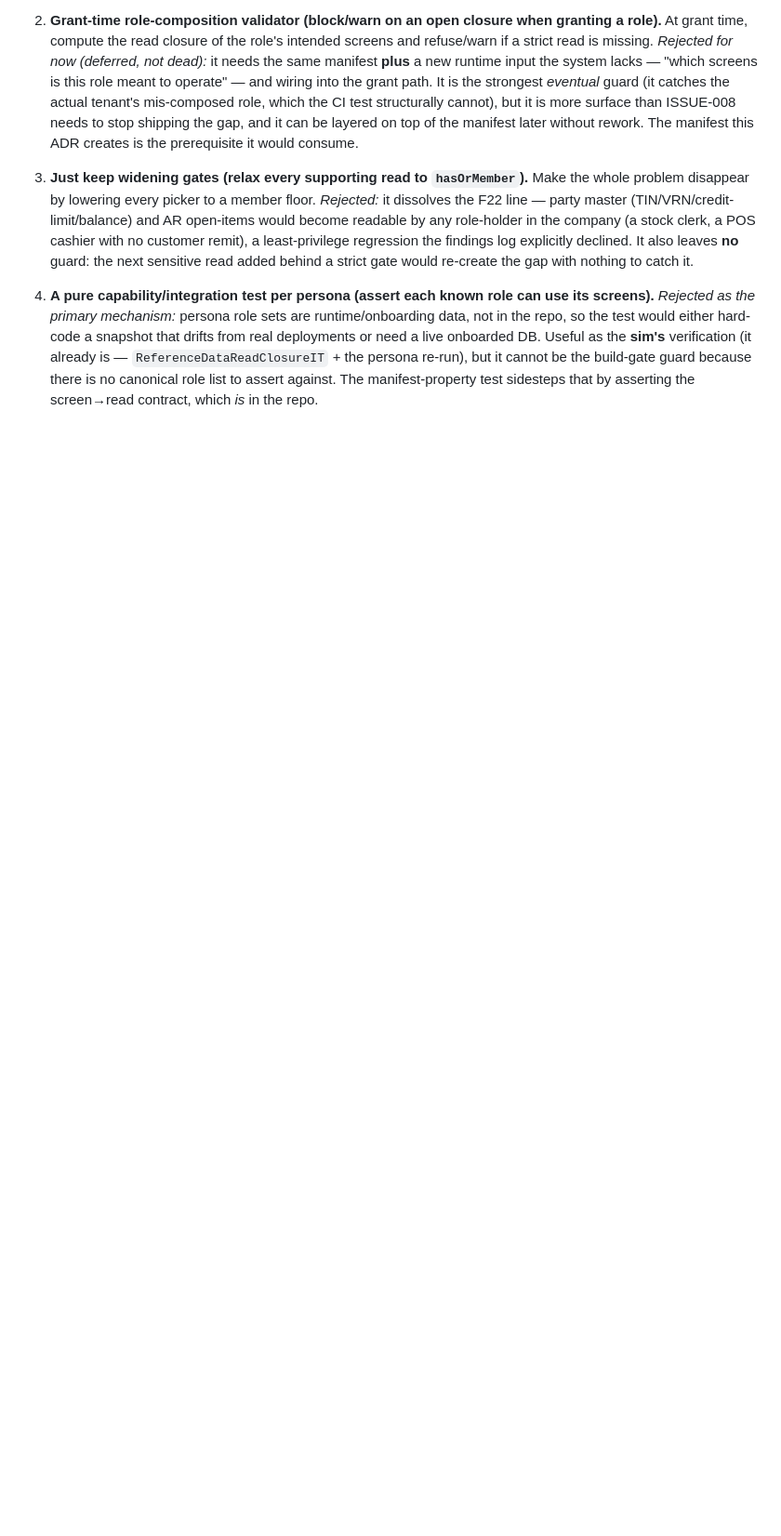
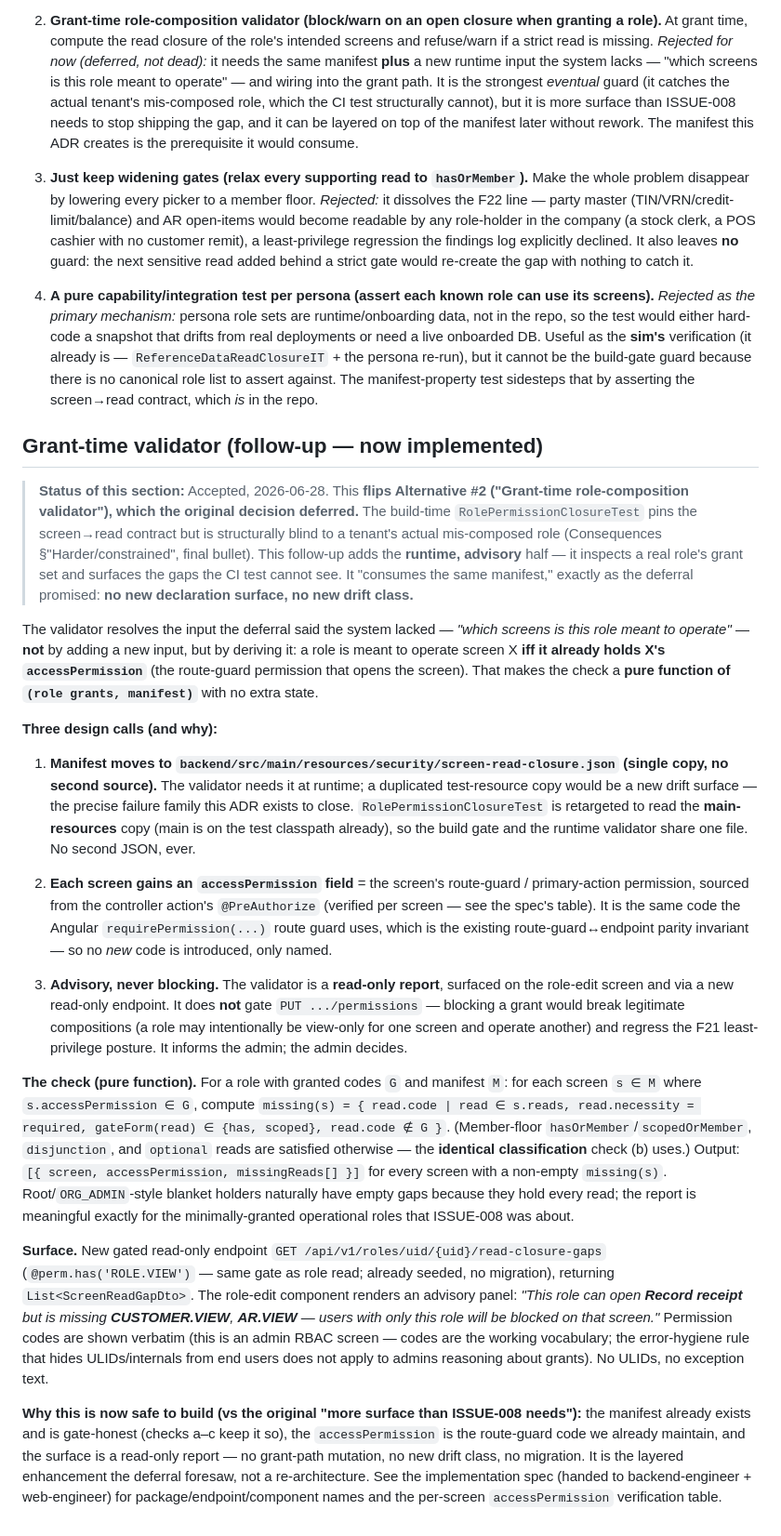
Before and after one commit to godfreydesidery/ERPCLEAN2, a Markdown page: docs/decisions/0047-role-permission-read-closure.md, the part around the change. Shown at 93% size. GitHub-like rendering; blank space fills up the shorter version.

Commit message:
docs(adr): ADR-0047 — add grant-time read-closure validator section (flips the deferral)
Co-Authored-By: Claude Opus 4.8 (1M context) <noreply@anthropic.com>

```diff
--- a/docs/decisions/0047-role-permission-read-closure.md
+++ b/docs/decisions/0047-role-permission-read-closure.md
@@ -169,3 +169,61 @@ no migration, and it has one source of truth that a code reviewer can read.
    the persona re-run), but it cannot be the build-gate guard because there is no canonical role list
    to assert against. The manifest-property test sidesteps that by asserting the screen→read contract,
    which *is* in the repo.
+
+## Grant-time validator (follow-up — now implemented)
+
+> **Status of this section:** Accepted, 2026-06-28. This **flips Alternative #2 ("Grant-time
+> role-composition validator"), which the original decision deferred.** The build-time
+> `RolePermissionClosureTest` pins the screen→read contract but is structurally blind to a tenant's
+> actual mis-composed role (Consequences §"Harder/constrained", final bullet). This follow-up adds the
+> **runtime, advisory** half — it inspects a real role's grant set and surfaces the gaps the CI test
+> cannot see. It "consumes the same manifest," exactly as the deferral promised: **no new declaration
+> surface, no new drift class.**
+
+The validator resolves the input the deferral said the system lacked — *"which screens is this role
+meant to operate"* — **not** by adding a new input, but by deriving it: a role is meant to operate
+screen X **iff it already holds X's `accessPermission`** (the route-guard permission that opens the
+screen). That makes the check a **pure function of `(role grants, manifest)`** with no extra state.
+
+**Three design calls (and why):**
+
+1. **Manifest moves to `backend/src/main/resources/security/screen-read-closure.json` (single copy,
+   no second source).** The validator needs it at runtime; a duplicated test-resource copy would be a
+   new drift surface — the precise failure family this ADR exists to close. `RolePermissionClosureTest`
+   is retargeted to read the **main-resources** copy (main is on the test classpath already), so the
+   build gate and the runtime validator share one file. No second JSON, ever.
+
+2. **Each screen gains an `accessPermission` field** = the screen's route-guard / primary-action
+   permission, sourced from the controller action's `@PreAuthorize` (verified per screen — see the
+   spec's table). It is the same code the Angular `requirePermission(...)` route guard uses, which is
+   the existing route-guard↔endpoint parity invariant — so no *new* code is introduced, only named.
+
+3. **Advisory, never blocking.** The validator is a **read-only report**, surfaced on the role-edit
+   screen and via a new read-only endpoint. It does **not** gate `PUT .../permissions` — blocking a
+   grant would break legitimate compositions (a role may intentionally be view-only for one screen and
+   operate another) and regress the F21 least-privilege posture. It informs the admin; the admin
+   decides.
+
+**The check (pure function).** For a role with granted codes `G` and manifest `M`: for each screen
+`s ∈ M` where `s.accessPermission ∈ G`, compute `missing(s) = { read.code | read ∈ s.reads,
+read.necessity = required, gateForm(read) ∈ {has, scoped}, read.code ∉ G }`. (Member-floor
+`hasOrMember`/`scopedOrMember`, `disjunction`, and `optional` reads are satisfied otherwise — the
+**identical classification** check (b) uses.) Output: `[{ screen, accessPermission, missingReads[] }]`
+for every screen with a non-empty `missing(s)`. Root/`ORG_ADMIN`-style blanket holders naturally have
+empty gaps because they hold every read; the report is meaningful exactly for the minimally-granted
+operational roles that ISSUE-008 was about.
+
+**Surface.** New gated read-only endpoint `GET /api/v1/roles/uid/{uid}/read-closure-gaps`
+(`@perm.has('ROLE.VIEW')` — same gate as role read; already seeded, no migration), returning
+`List<ScreenReadGapDto>`. The role-edit component renders an advisory panel:
+*"This role can open **Record receipt** but is missing **CUSTOMER.VIEW**, **AR.VIEW** — users with
+only this role will be blocked on that screen."* Permission codes are shown verbatim (this is an admin
+RBAC screen — codes are the working vocabulary; the error-hygiene rule that hides ULIDs/internals from
+end users does not apply to admins reasoning about grants). No ULIDs, no exception text.
+
+**Why this is now safe to build (vs the original "more surface than ISSUE-008 needs"):** the manifest
+already exists and is gate-honest (checks a–c keep it so), the `accessPermission` is the route-guard
+code we already maintain, and the surface is a read-only report — no grant-path mutation, no new
+drift class, no migration. It is the layered enhancement the deferral foresaw, not a re-architecture.
+See the implementation spec (handed to backend-engineer + web-engineer) for package/endpoint/component
+names and the per-screen `accessPermission` verification table.
```
